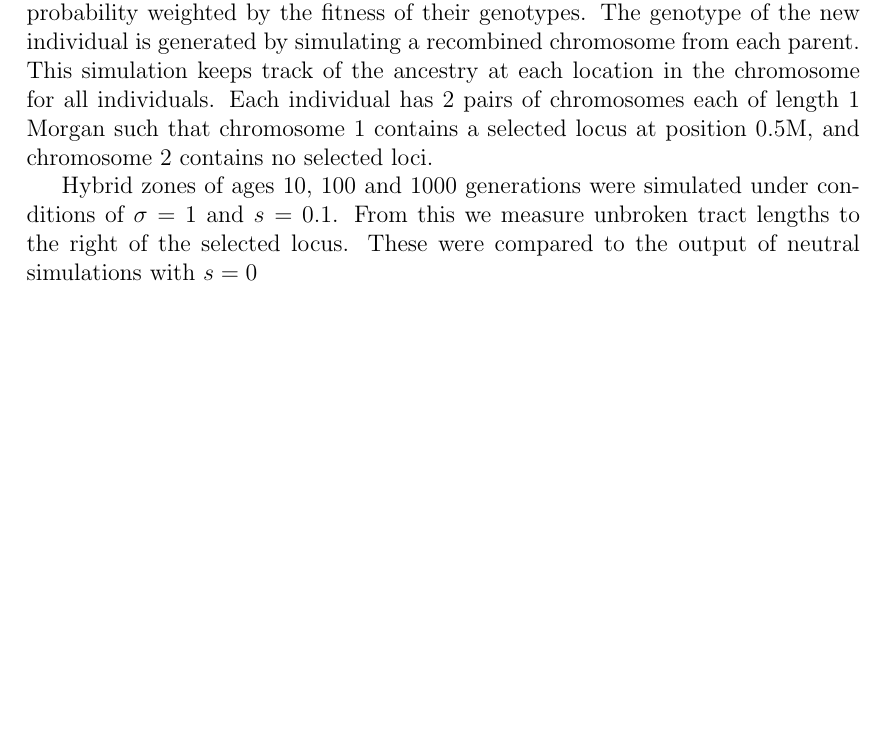
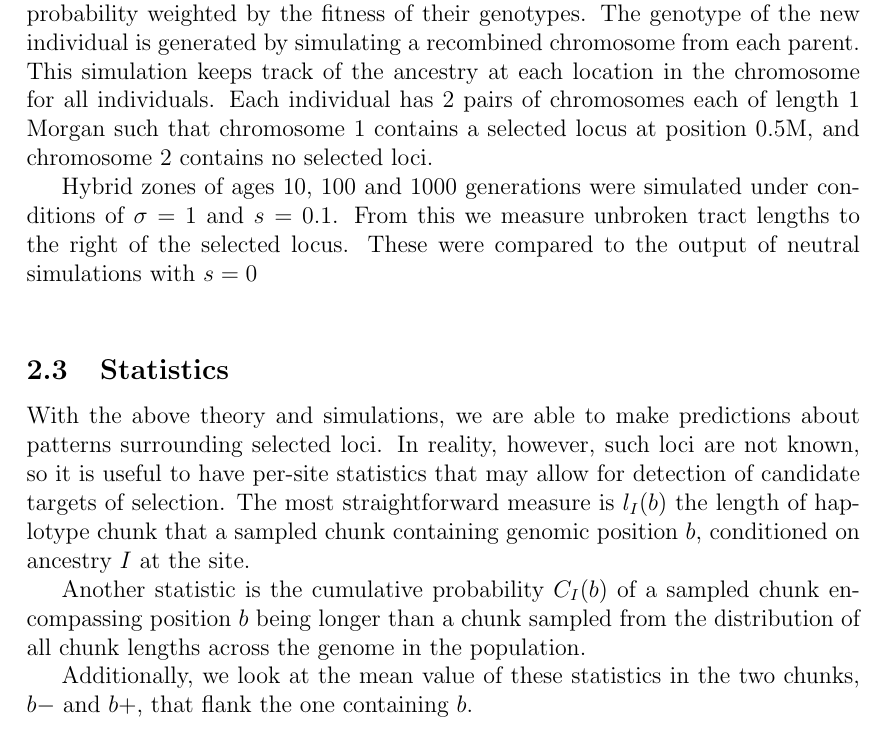
Before and after one commit to petrelharp/clinal-lineages, a LaTeX document (drafts/hybrid_zone.tex): part of page 3 of 7, cut so that both start at the same text, the shorter picture padded with empty space. Compiled offline with pdfLaTeX.

Commit message:
made code and plot for statistics

```diff
--- a/drafts/hybrid_zone.tex
+++ b/drafts/hybrid_zone.tex
@@ -65,6 +64,15 @@ We consider a lineage sampled in the present day, and determine its ancestry by
 Forward in time simulations were used to assess theoretical predictions. We simulate discrete demes with nearest-neighbor migration and non-overlapping generations. Each generation, the dispersal distance of an individual is sampled from a normal distribution, and then discretized to correspond to a deme that is a corresponding distance away. Following migration, the next generation is produced by replacing each individual in a deme by randomly choosing two parents with probability weighted by the fitness of their genotypes. The genotype of the new individual is generated by simulating a recombined chromosome from each parent. This simulation keeps track of the ancestry at each location in the chromosome for all individuals. Each individual has 2 pairs of chromosomes each of length 1 Morgan such that chromosome 1 contains a selected locus at position 0.5M, and chromosome 2 contains no selected loci.
 
 Hybrid zones of ages 10, 100 and 1000 generations were simulated under conditions of $\sigma=1$ and $s=0.1$. From this we measure unbroken tract lengths to the right of the selected locus. These were compared to the output of neutral simulations with $s=0$\\
+
+
+\subsection{Statistics}
+With the above theory and simulations, we are able to make predictions about patterns surrounding selected loci. In reality, however, such loci are not known, so it is useful to have per-site statistics that may allow for detection of candidate targets of selection. The most straightforward measure is $l_I(b)$ the length of haplotype chunk that a sampled chunk containing genomic position $b$, conditioned on ancestry $I$ at the site.
+
+Another statistic is the cumulative probability $C_I(b)$ of a sampled chunk encompassing position $b$ being longer than a chunk sampled from the distribution of all chunk lengths across the genome in the population.
+
+Additionally, we look at the mean value of these statistics in the two chunks, $b-$ and $b+$, that flank the one containing $b$.
+
 
 
 \subsection{Data}
```
Also changed, not shown: sims/statistic_ecdf.pdf (added), sims/statistic_length.pdf (added), sims/statistic_length_of_adjacent_blocks.pdf (added), drafts/hybrid_zone.tex (1 more changed lines), 1 other file.
